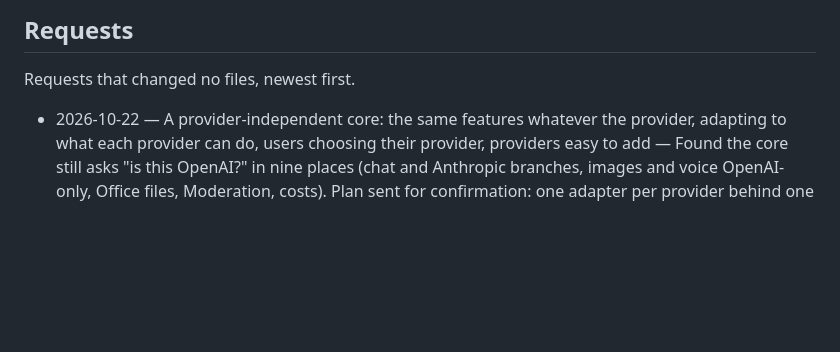
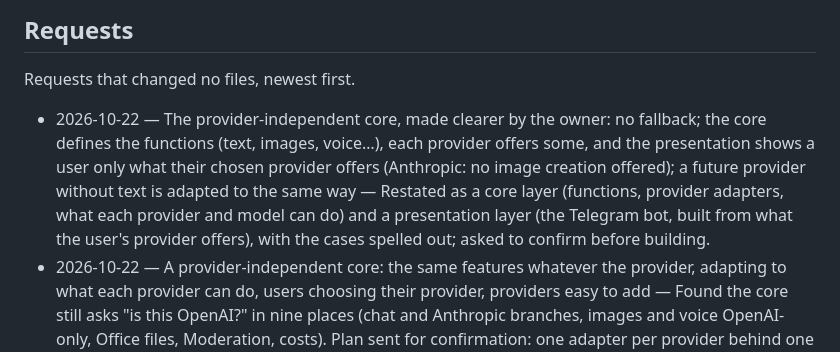
Before and after one commit to fath1993/aistars, a Markdown page: PROJECT_LOG.md, the part around the change. GitHub-like rendering; blank space fills up the shorter version.

Commit message:
2026-10-22 — Log request: the core and presentation layers, clarified
Co-Authored-By: Claude Opus 5.5 <noreply@anthropic.com>
Claude-Session: https://claude.ai/code/session_01Dh46UhFezvmD4bPC3wdEhP

```diff
--- a/PROJECT_LOG.md
+++ b/PROJECT_LOG.md
@@ -599,6 +599,7 @@ credits.
 
 Requests that changed no files, newest first.
 
+- 2026-10-22 — The provider-independent core, made clearer by the owner: no fallback; the core defines the functions (text, images, voice…), each provider offers some, and the presentation shows a user only what their chosen provider offers (Anthropic: no image creation offered); a future provider without text is adapted to the same way — Restated as a core layer (functions, provider adapters, what each provider and model can do) and a presentation layer (the Telegram bot, built from what the user's provider offers), with the cases spelled out; asked to confirm before building.
 - 2026-10-22 — A provider-independent core: the same features whatever the provider, adapting to what each provider can do, users choosing their provider, providers easy to add — Found the core still asks "is this OpenAI?" in nine places (chat and Anthropic branches, images and voice OpenAI-only, Office files, Moderation, costs). Plan sent for confirmation: one adapter per provider behind one contract (chat, images, edits, voice both ways, models, key test, costs, moderation), Demo mode as a provider; capabilities as data on each model (files and photos read, image create and edit, shapes, voices, limits), editable in the admin; the bot reading capabilities instead of provider names (with a one-tap switch to a model that can); a provider choice per user with a fallback for tools the provider lacks; the same usage report from every adapter for prices and My finances; contract tests every adapter must pass. Asked: fall back or hide when a provider lacks a tool, and whether to prove it with Google Gemini now.
 - 2026-10-21 — The archive channel is not recorded; a message posted in it did not reach the admin — The bot is not sent channel posts (allowed updates: message, callback_query, pre_checkout_query, my_chat_member), so posting there does nothing; it records the channel only from Telegram's notice that it was made admin, from the account in Your Telegram ID (archive_refused in the Activity log otherwise). Sent the manual way (the channel's -100… ID from web.telegram.org/a or @userinfobot into Runtime settings → ARCHIVE_CHAT_ID) and offered a sturdier setup: post a code shown in the admin in the channel.
 - 2026-10-21 — Server logs after v0.4.2 — The nginx log confirmed the cause: "connect() failed (111: Connection refused) ... upstream: http://172.25.0.7:8000", the app's old address, from an nginx started before the app was recreated. The v0.4.2 deploy itself still ran the old dp.sh (bash had read it before git replaced it), so nginx was not recreated; a manual Run workflow did it, and the admin login now loads at aistars.myshortclip.com. The deploy stays red until the bot token and public base URL are set (doctor --strict).
```
